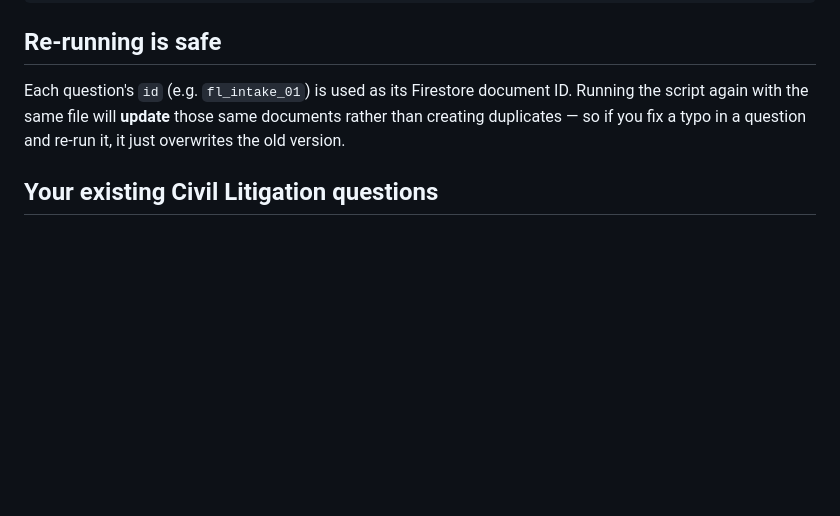
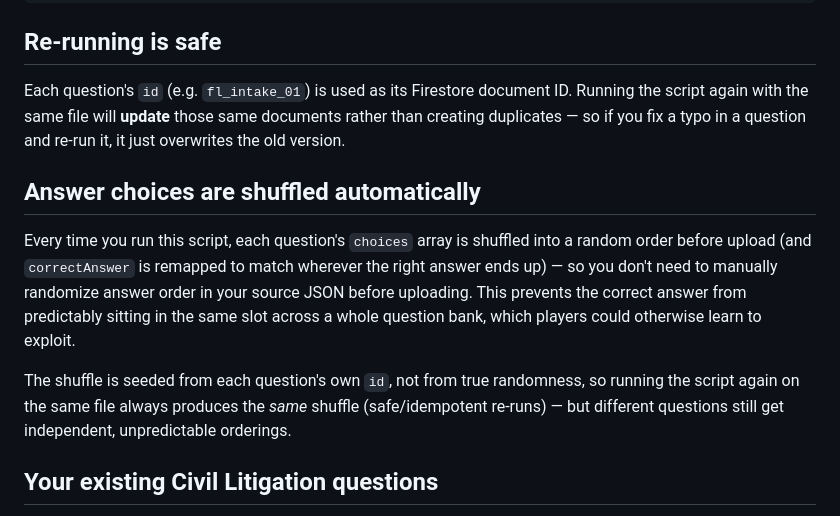
Before and after one commit to tokyorose3311-byte/paralegal-quest, a Markdown page: scripts/bulk_upload/README.md, the part around the change. Rendered like a GitHub page; blank space fills up the shorter version.

Commit message:
Document automatic answer-shuffling in bulk upload README

```diff
--- a/scripts/bulk_upload/README.md
+++ b/scripts/bulk_upload/README.md
@@ -55,6 +55,21 @@ ID. Running the script again with the same file will **update** those same
 documents rather than creating duplicates — so if you fix a typo in a
 question and re-run it, it just overwrites the old version.
 
+## Answer choices are shuffled automatically
+
+Every time you run this script, each question's `choices` array is
+shuffled into a random order before upload (and `correctAnswer` is
+remapped to match wherever the right answer ends up) — so you don't need
+to manually randomize answer order in your source JSON before uploading.
+This prevents the correct answer from predictably sitting in the same
+slot across a whole question bank, which players could otherwise learn
+to exploit.
+
+The shuffle is seeded from each question's own `id`, not from true
+randomness, so running the script again on the same file always produces
+the *same* shuffle (safe/idempotent re-runs) — but different questions
+still get independent, unpredictable orderings.
+
 ## Your existing Civil Litigation questions
 
 Your original 20 questions don't have a `practiceArea` field yet, since
```
